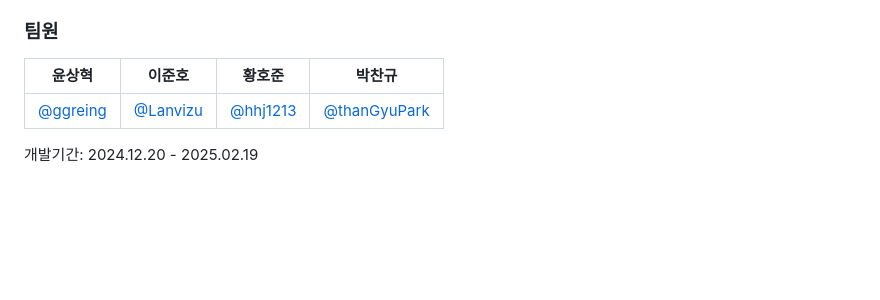
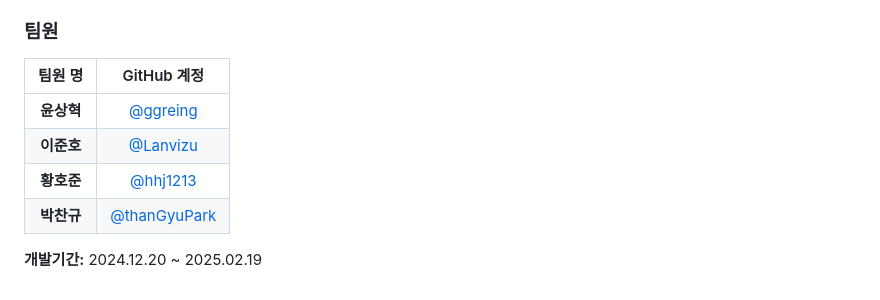
Before and after one commit to thanGyuPark/SKN05-FINAL-2TEAM, a Markdown page: README.md, the part around the change. Rendered like a GitHub page; blank space fills up the shorter version.

```diff
--- a/README.md
+++ b/README.md
@@ -191,8 +191,11 @@ docker-compose down --volumes && docker-compose up --build
 
 ### 팀원
 
-|  **윤상혁** |  **이준호** |  **황호준** |  **박찬규** |
-|:---------:|:---------:|:---------:|:-----------:|
-| [@ggreing](https://github.com/ggreing) | [@Lanvizu](https://github.com/Lanvizu) | [@hhj1213](https://github.com/hhj1213) |  [@thanGyuPark](https://github.com/thanGyuPark) |
+| 팀원 명   | GitHub 계정                                      |
+|:---------:|:------------------------------------------------:|
+| **윤상혁** | [@ggreing](https://github.com/ggreing)           |
+| **이준호** | [@Lanvizu](https://github.com/Lanvizu)            |
+| **황호준** | [@hhj1213](https://github.com/hhj1213)           |
+| **박찬규** | [@thanGyuPark](https://github.com/thanGyuPark)     |
 
-개발기간: 2024.12.20 - 2025.02.19
+**개발기간:** 2024.12.20 ~ 2025.02.19
```
